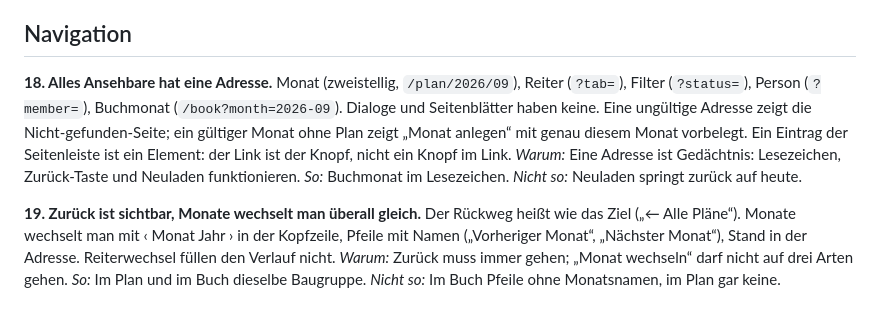
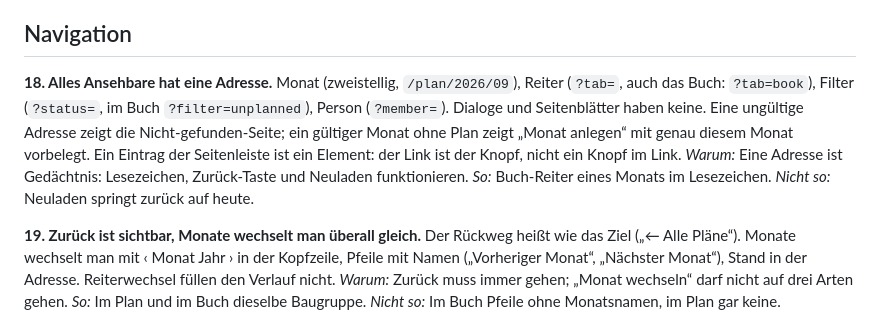
Before and after one commit to tom-schorn/Duofy, a Markdown page: docs/ui/README.md, the part around the change. GitHub-like rendering.

Commit message:
docs: describe the book tab's address in the UI guideline (#241)
Co-Authored-By: Claude Sonnet 5.5 <noreply@anthropic.com>
Signed-off-by: tom-schorn <t.schorn@ts-mail.de>

```diff
--- a/docs/ui/README.md
+++ b/docs/ui/README.md
@@ -159,13 +159,13 @@ Hauptknopf der Seite.
 ## Navigation
 
 **18. Alles Ansehbare hat eine Adresse.**
-Monat (zweistellig, `/plan/2026/09`), Reiter (`?tab=`), Filter (`?status=`), Person (`?member=`),
-Buchmonat (`/book?month=2026-09`). Dialoge und Seitenblätter haben keine. Eine ungültige Adresse zeigt
+Monat (zweistellig, `/plan/2026/09`), Reiter (`?tab=`, auch das Buch: `?tab=book`), Filter (`?status=`,
+im Buch `?filter=unplanned`), Person (`?member=`). Dialoge und Seitenblätter haben keine. Eine ungültige Adresse zeigt
 die Nicht-gefunden-Seite; ein gültiger Monat ohne Plan zeigt „Monat anlegen“ mit genau diesem Monat
 vorbelegt.
 Ein Eintrag der Seitenleiste ist ein Element: der Link ist der Knopf, nicht ein Knopf im Link.
 *Warum:* Eine Adresse ist Gedächtnis: Lesezeichen, Zurück-Taste und Neuladen funktionieren.
-*So:* Buchmonat im Lesezeichen. *Nicht so:* Neuladen springt zurück auf heute.
+*So:* Buch-Reiter eines Monats im Lesezeichen. *Nicht so:* Neuladen springt zurück auf heute.
 
 **19. Zurück ist sichtbar, Monate wechselt man überall gleich.**
 Der Rückweg heißt wie das Ziel („← Alle Pläne“). Monate wechselt man mit ‹ Monat Jahr › in der
```
